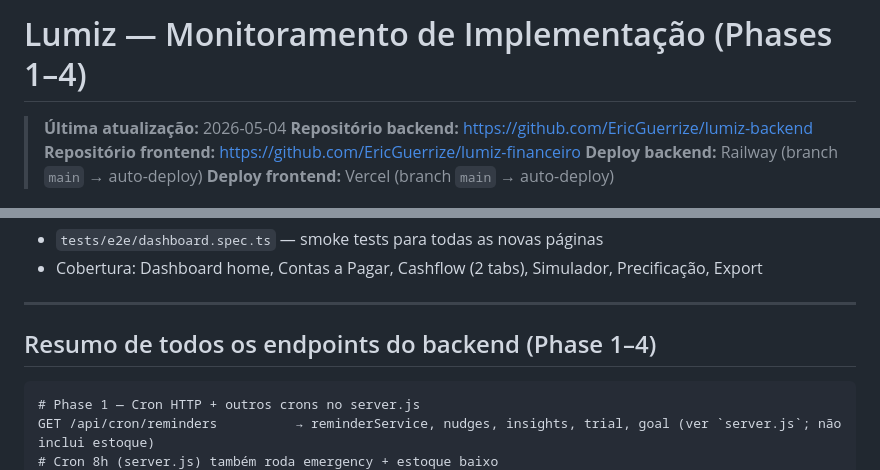
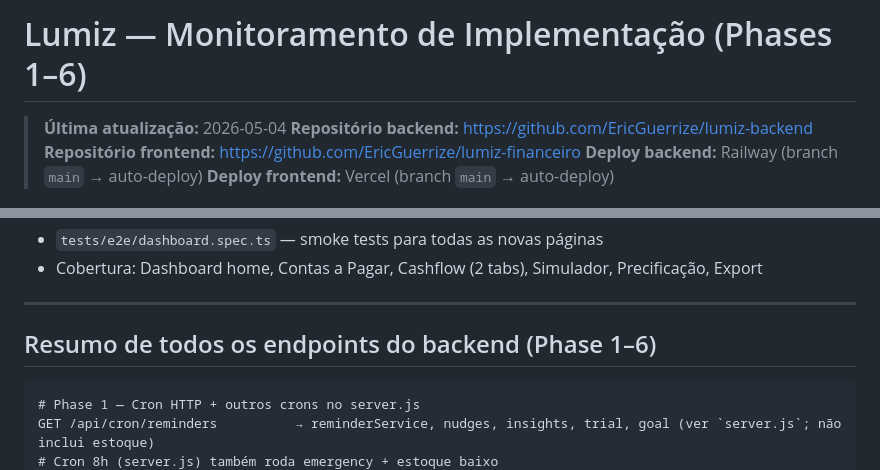
Before and after one commit to EricGuerrize/lumiz-backend, a Markdown page: implementacao2.md, 2 parts joined by grey strips. Rendered like a GitHub page.

````diff
--- a/implementacao2.md
+++ b/implementacao2.md
@@ -1,4 +1,4 @@
-# Lumiz — Monitoramento de Implementação (Phases 1–4)
+# Lumiz — Monitoramento de Implementação (Phases 1–6)
 
 > **Última atualização:** 2026-05-04
 > **Repositório backend:** https://github.com/EricGuerrize/lumiz-backend
@@ -269,7 +293,7 @@ GET /api/dashboard/insights/sazonalidade?months=12
 
 ---
 
-## Resumo de todos os endpoints do backend (Phase 1–4)
+## Resumo de todos os endpoints do backend (Phase 1–6)
 
 ```
 # Phase 1 — Cron HTTP + outros crons no server.js
````
Also changed, not shown: other parts of implementacao2.md (+30 -0 lines).
